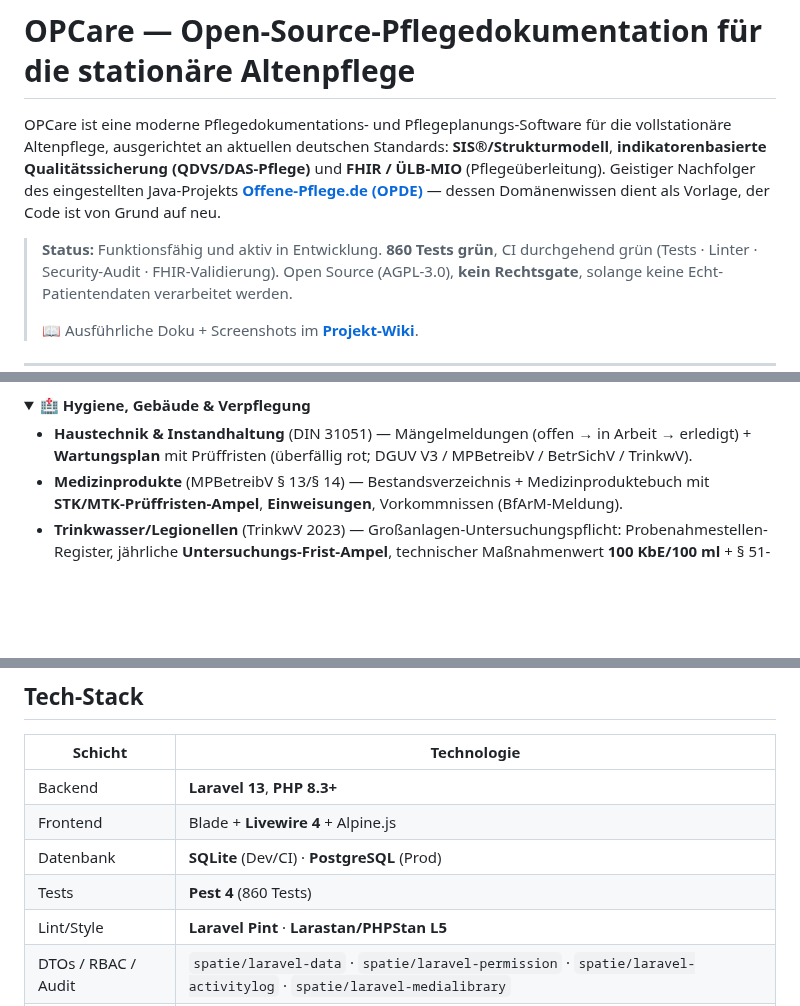
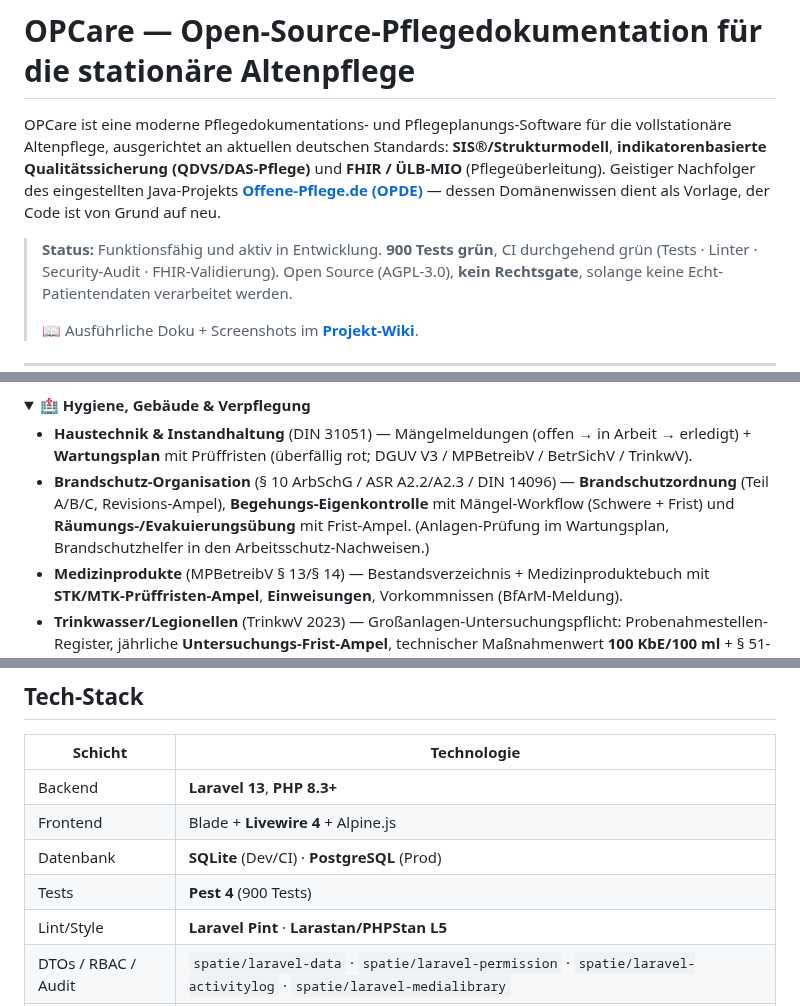
Before and after one commit to Nileneb/opcare, a Markdown page: README.md, 3 parts joined by grey strips. GitHub-like rendering; folded sections open; blank space fills up the shorter version.

Commit message:
docs(brandschutz): README Brandschutz-Domäne + 900 Tests
Co-Authored-By: Claude Opus 4.8 (1M context) <noreply@anthropic.com>

```diff
--- a/README.md
+++ b/README.md
@@ -6,7 +6,7 @@ Qualitätssicherung (QDVS/DAS-Pflege)** und **FHIR / ÜLB-MIO** (Pflegeüberleit
 des eingestellten Java-Projekts **[Offene-Pflege.de (OPDE)](#herkunft)** — dessen Domänenwissen dient als
 Vorlage, der Code ist von Grund auf neu.
 
-> **Status:** Funktionsfähig und aktiv in Entwicklung. **860 Tests grün**, CI durchgehend grün
+> **Status:** Funktionsfähig und aktiv in Entwicklung. **900 Tests grün**, CI durchgehend grün
 > (Tests · Linter · Security-Audit · FHIR-Validierung). Open Source (AGPL-3.0), **kein Rechtsgate**,
 > solange keine Echt-Patientendaten verarbeitet werden.
 >
@@ -73,6 +73,9 @@ Warenwirtschaft bis zu KI-Assistenz und TI-Anbindung. Nach Themen aufgeklappt:
 
 - **Haustechnik & Instandhaltung** (DIN 31051) — Mängelmeldungen (offen → in Arbeit → erledigt) + **Wartungsplan**
   mit Prüffristen (überfällig rot; DGUV V3 / MPBetreibV / BetrSichV / TrinkwV).
+- **Brandschutz-Organisation** (§ 10 ArbSchG / ASR A2.2/A2.3 / DIN 14096) — **Brandschutzordnung** (Teil A/B/C,
+  Revisions-Ampel), **Begehungs-Eigenkontrolle** mit Mängel-Workflow (Schwere + Frist) und **Räumungs-/Evakuierungsübung**
+  mit Frist-Ampel. (Anlagen-Prüfung im Wartungsplan, Brandschutzhelfer in den Arbeitsschutz-Nachweisen.)
 - **Medizinprodukte** (MPBetreibV § 13/§ 14) — Bestandsverzeichnis + Medizinproduktebuch mit
   **STK/MTK-Prüffristen-Ampel**, **Einweisungen**, Vorkommnissen (BfArM-Meldung).
 - **Trinkwasser/Legionellen** (TrinkwV 2023) — Großanlagen-Untersuchungspflicht: Probenahmestellen-Register,
@@ -146,7 +149,7 @@ Warenwirtschaft bis zu KI-Assistenz und TI-Anbindung. Nach Themen aufgeklappt:
 | Backend | **Laravel 13**, **PHP 8.3+** |
 | Frontend | Blade + **Livewire 4** + Alpine.js |
 | Datenbank | **SQLite** (Dev/CI) · **PostgreSQL** (Prod) |
-| Tests | **Pest 4** (860 Tests) |
+| Tests | **Pest 4** (900 Tests) |
 | Lint/Style | **Laravel Pint** · **Larastan/PHPStan L5** |
 | DTOs / RBAC / Audit | `spatie/laravel-data` · `spatie/laravel-permission` · `spatie/laravel-activitylog` · `spatie/laravel-medialibrary` |
 | KI (lokal) | **Ollama** (VLM/Embeddings) · externe **MCP-Tools** (Vision-MCP, whisperX-mcp) |
```
Also changed, not shown: other parts of README.md (+2 -1 lines).
